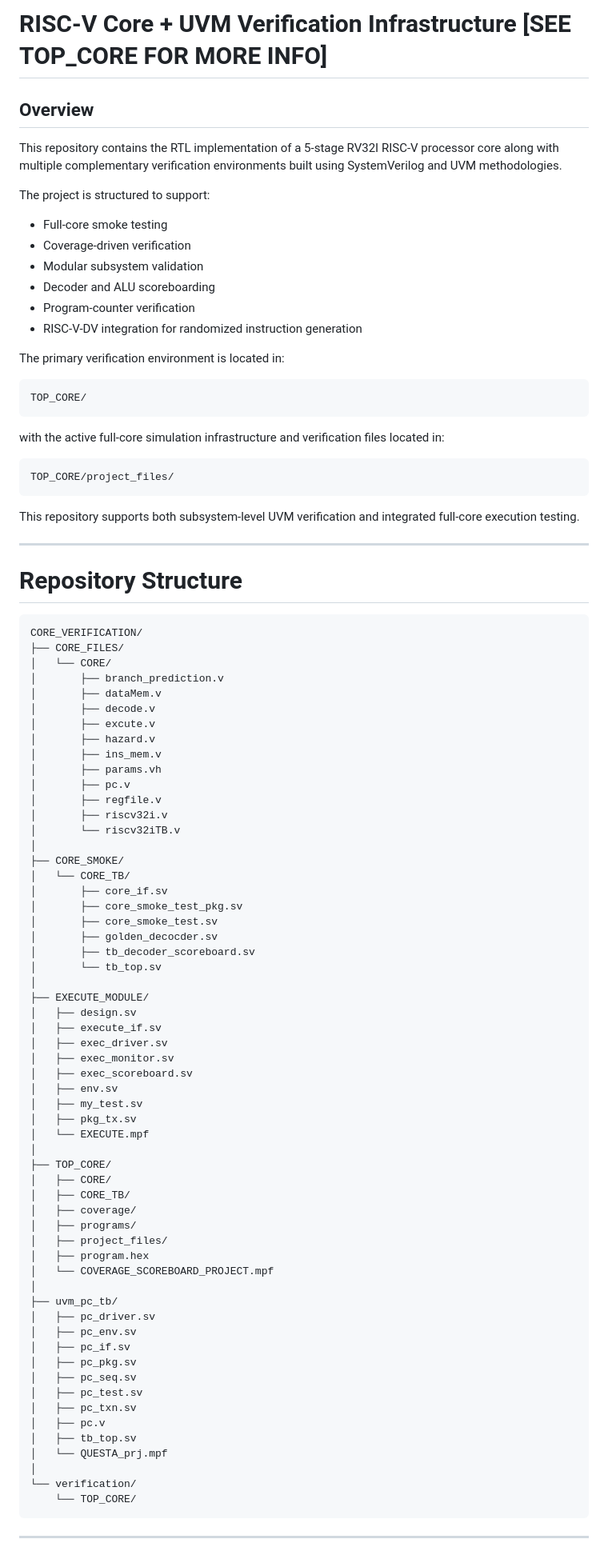
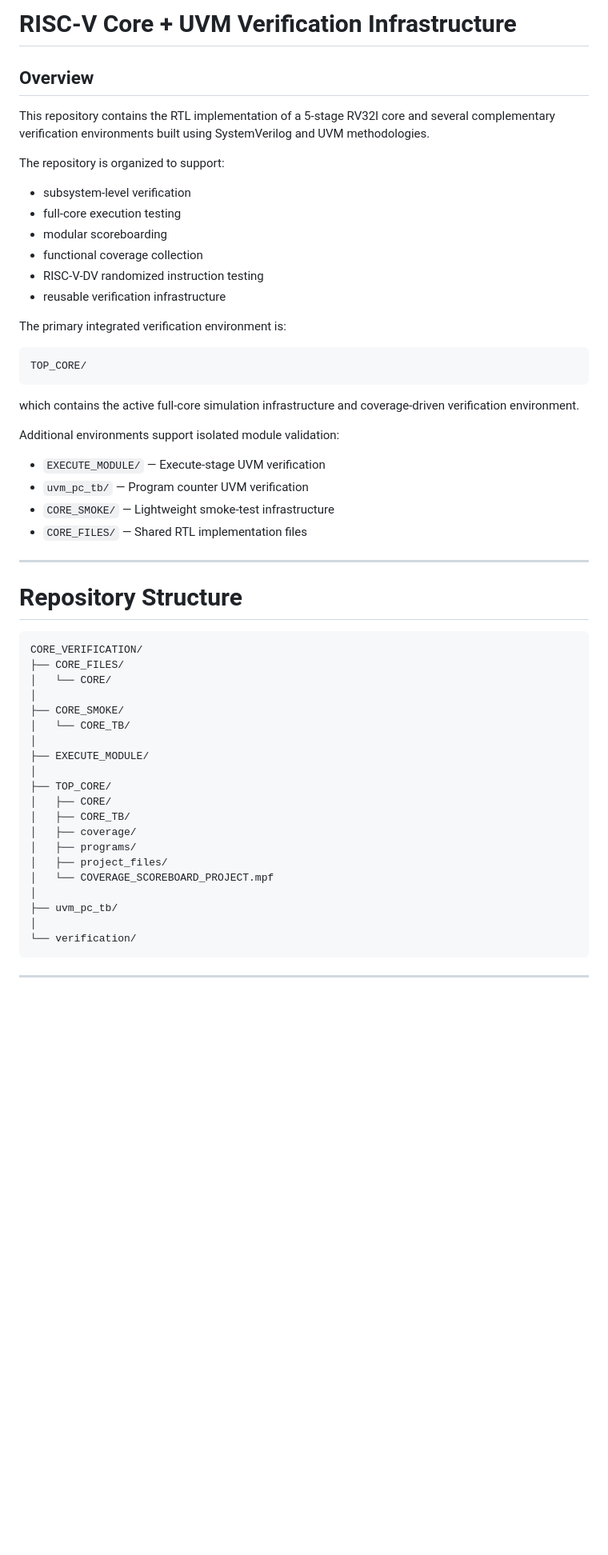
Before and after one commit to Rice-MECE-Capstone-Projects/Hydra, a Markdown page: CORE_VERIFICATION/README.md, the part around one of its changes. Shown at 80% size. Rendered like a GitHub page; blank space fills up the shorter version.

````diff
--- a/CORE_VERIFICATION/README.md
+++ b/CORE_VERIFICATION/README.md
@@ -1,30 +1,30 @@
-# RISC-V Core + UVM Verification Infrastructure [SEE TOP_CORE FOR MORE INFO]
+# RISC-V Core + UVM Verification Infrastructure
 
 ## Overview
 
-This repository contains the RTL implementation of a 5-stage RV32I RISC-V processor core along with multiple complementary verification environments built using SystemVerilog and UVM methodologies.
+This repository contains the RTL implementation of a 5-stage RV32I core and several complementary verification environments built using SystemVerilog and UVM methodologies.
 
-The project is structured to support:
-- Full-core smoke testing
-- Coverage-driven verification
-- Modular subsystem validation
-- Decoder and ALU scoreboarding
-- Program-counter verification
-- RISC-V-DV integration for randomized instruction generation
+The repository is organized to support:
+- subsystem-level verification
+- full-core execution testing
+- modular scoreboarding
+- functional coverage collection
+- RISC-V-DV randomized instruction testing
+- reusable verification infrastructure
 
-The primary verification environment is located in:
+The primary integrated verification environment is:
 
 ```text
 TOP_CORE/
 ```
 
-with the active full-core simulation infrastructure and verification files located in:
+which contains the active full-core simulation infrastructure and coverage-driven verification environment.
 
-```text
-TOP_CORE/project_files/
-```
-
-This repository supports both subsystem-level UVM verification and integrated full-core execution testing.
+Additional environments support isolated module validation:
+- `EXECUTE_MODULE/` — Execute-stage UVM verification
+- `uvm_pc_tb/` — Program counter UVM verification
+- `CORE_SMOKE/` — Lightweight smoke-test infrastructure
+- `CORE_FILES/` — Shared RTL implementation files
 
 ---
 
@@ -34,37 +34,11 @@ This repository supports both subsystem-level UVM verification and integrated fu
 CORE_VERIFICATION/
 ├── CORE_FILES/
 │   └── CORE/
-│       ├── branch_prediction.v
-│       ├── dataMem.v
-│       ├── decode.v
-│       ├── excute.v
-│       ├── hazard.v
-│       ├── ins_mem.v
-│       ├── params.vh
-│       ├── pc.v
-│       ├── regfile.v
-│       ├── riscv32i.v
-│       └── riscv32iTB.v
 │
 ├── CORE_SMOKE/
 │   └── CORE_TB/
-│       ├── core_if.sv
-│       ├── core_smoke_test_pkg.sv
-│       ├── core_smoke_test.sv
-│       ├── golden_decocder.sv
-│       ├── tb_decoder_scoreboard.sv
-│       └── tb_top.sv
 │
 ├── EXECUTE_MODULE/
-│   ├── design.sv
-│   ├── execute_if.sv
-│   ├── exec_driver.sv
-│   ├── exec_monitor.sv
-│   ├── exec_scoreboard.sv
-│   ├── env.sv
-│   ├── my_test.sv
-│   ├── pkg_tx.sv
-│   └── EXECUTE.mpf
 │
 ├── TOP_CORE/
 │   ├── CORE/
@@ -72,23 +46,11 @@ CORE_VERIFICATION/
 │   ├── coverage/
 │   ├── programs/
 │   ├── project_files/
-│   ├── program.hex
 │   └── COVERAGE_SCOREBOARD_PROJECT.mpf
 │
 ├── uvm_pc_tb/
-│   ├── pc_driver.sv
-│   ├── pc_env.sv
-│   ├── pc_if.sv
-│   ├── pc_pkg.sv
-│   ├── pc_seq.sv
-│   ├── pc_test.sv
-│   ├── pc_txn.sv
-│   ├── pc.v
-│   ├── tb_top.sv
-│   └── QUESTA_prj.mpf
 │
 └── verification/
-    └── TOP_CORE/
 ```
 
 ---
````
Also changed, not shown: other parts of CORE_VERIFICATION/README.md (+333 -89 lines).
